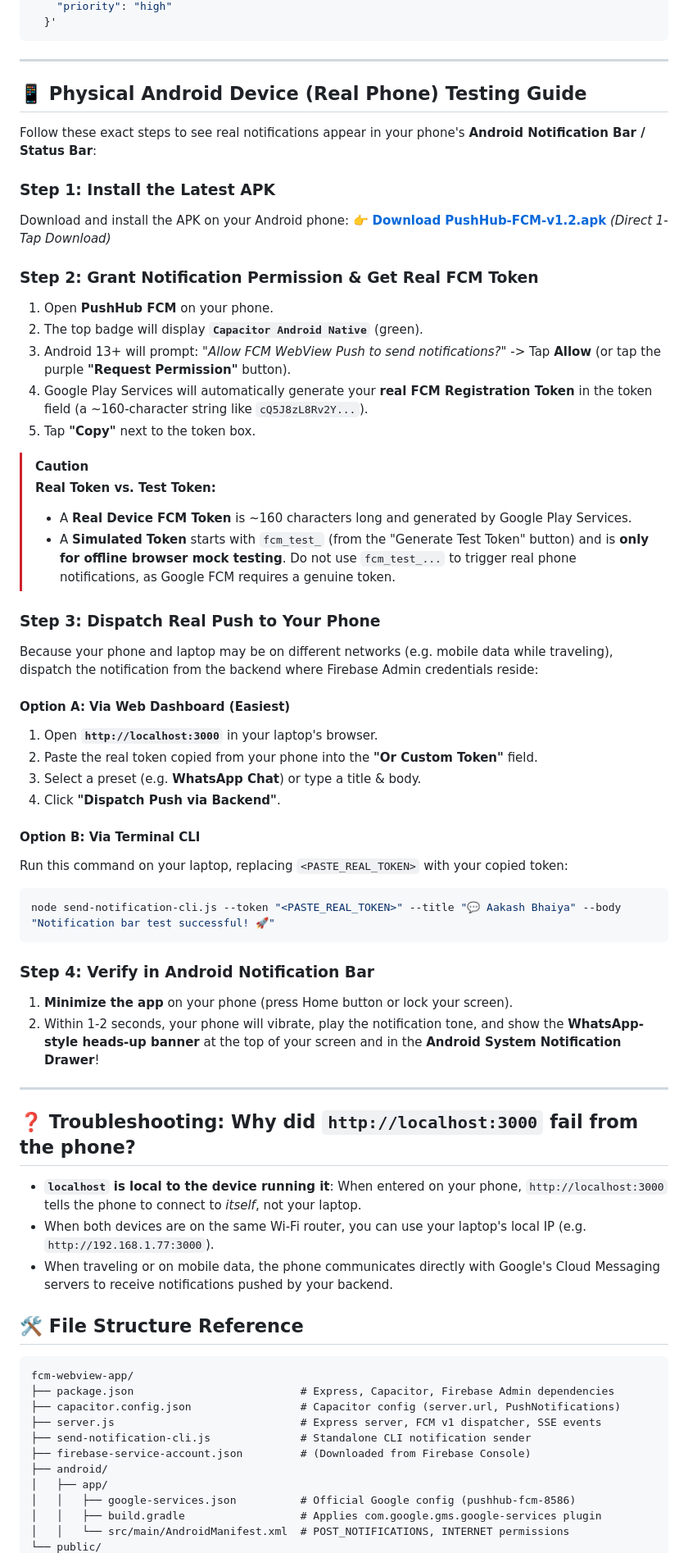
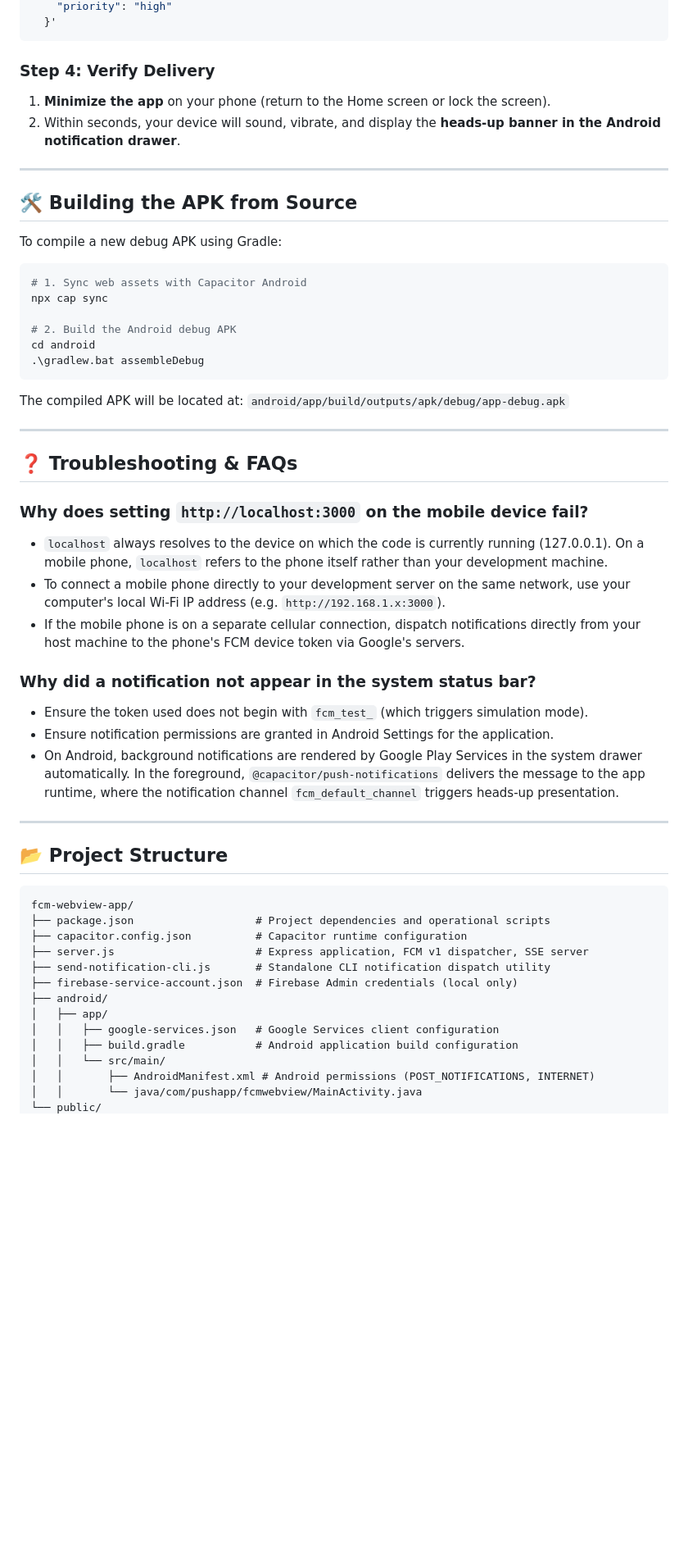
Before and after one commit to SakshamChawla76/fcm-webview-push-app, a Markdown page: README.md, the part around one of its changes. Shown at 82% size. Drawn GitHub-style; blank space fills up the shorter version.

````diff
--- a/README.md
+++ b/README.md
@@ -139,66 +137,57 @@ curl -X POST http://localhost:3000/api/send-push \
   }'
 ```
 
----
-
-## 📱 Physical Android Device (Real Phone) Testing Guide
-
-Follow these exact steps to see real notifications appear in your phone's **Android Notification Bar / Status Bar**:
-
-### Step 1: Install the Latest APK
-Download and install the APK on your Android phone:
-👉 **[Download PushHub-FCM-v1.2.apk](https://github.com/SakshamChawla76/fcm-webview-push-app/releases/download/v1.2.0/PushHub-FCM-v1.2.apk)** *(Direct 1-Tap Download)*
-
-### Step 2: Grant Notification Permission & Get Real FCM Token
-1. Open **PushHub FCM** on your phone.
-2. The top badge will display **`Capacitor Android Native`** (green).
-3. Android 13+ will prompt: *"Allow FCM WebView Push to send notifications?"* -> Tap **Allow** (or tap the purple **"Request Permission"** button).
-4. Google Play Services will automatically generate your **real FCM Registration Token** in the token field (a ~160-character string like `cQ5J8zL8Rv2Y...`).
-5. Tap **"Copy"** next to the token box.
-
-> [!CAUTION]
-> **Real Token vs. Test Token:**
-> - A **Real Device FCM Token** is ~160 characters long and generated by Google Play Services.
-> - A **Simulated Token** starts with `fcm_test_` (from the "Generate Test Token" button) and is **only for offline browser mock testing**. Do not use `fcm_test_...` to trigger real phone notifications, as Google FCM requires a genuine token.
-
-### Step 3: Dispatch Real Push to Your Phone
-Because your phone and laptop may be on different networks (e.g. mobile data while traveling), dispatch the notification from the backend where Firebase Admin credentials reside:
-
-#### Option A: Via Web Dashboard (Easiest)
-1. Open **`http://localhost:3000`** in your laptop's browser.
-2. Paste the real token copied from your phone into the **"Or Custom Token"** field.
-3. Select a preset (e.g. **WhatsApp Chat**) or type a title & body.
-4. Click **"Dispatch Push via Backend"**.
-
-#### Option B: Via Terminal CLI
-Run this command on your laptop, replacing `<PASTE_REAL_TOKEN>` with your copied token:
-```powershell
-node send-notification-cli.js --token "<PASTE_REAL_TOKEN>" --title "💬 Aakash Bhaiya" --body "Notification bar test successful! 🚀"
-```
-
-### Step 4: Verify in Android Notification Bar
-1. **Minimize the app** on your phone (press Home button or lock your screen).
-2. Within 1-2 seconds, your phone will vibrate, play the notification tone, and show the **WhatsApp-style heads-up banner** at the top of your screen and in the **Android System Notification Drawer**!
+### Step 4: Verify Delivery
+1. **Minimize the app** on your phone (return to the Home screen or lock the screen).
+2. Within seconds, your device will sound, vibrate, and display the **heads-up banner in the Android notification drawer**.
 
 ---
 
-## ❓ Troubleshooting: Why did `http://localhost:3000` fail from the phone?
-- **`localhost` is local to the device running it**: When entered on your phone, `http://localhost:3000` tells the phone to connect to *itself*, not your laptop.
-- When both devices are on the same Wi-Fi router, you can use your laptop's local IP (e.g. `http://192.168.1.77:3000`).
-- When traveling or on mobile data, the phone communicates directly with Google's Cloud Messaging servers to receive notifications pushed by your backend.
+## 🛠️ Building the APK from Source
 
-## 🛠️ File Structure Reference
+To compile a new debug APK using Gradle:
+
+```powershell
+# 1. Sync web assets with Capacitor Android
+npx cap sync
+
+# 2. Build the Android debug APK
+cd android
+.\gradlew.bat assembleDebug
+```
+The compiled APK will be located at:
+`android/app/build/outputs/apk/debug/app-debug.apk`
+
+---
+
+## ❓ Troubleshooting & FAQs
+
+### Why does setting `http://localhost:3000` on the mobile device fail?
+- `localhost` always resolves to the device on which the code is currently running (127.0.0.1). On a mobile phone, `localhost` refers to the phone itself rather than your development machine.
+- To connect a mobile phone directly to your development server on the same network, use your computer's local Wi-Fi IP address (e.g. `http://192.168.1.x:3000`).
+- If the mobile phone is on a separate cellular connection, dispatch notifications directly from your host machine to the phone's FCM device token via Google's servers.
+
+### Why did a notification not appear in the system status bar?
+- Ensure the token used does not begin with `fcm_test_` (which triggers simulation mode).
+- Ensure notification permissions are granted in Android Settings for the application.
+- On Android, background notifications are rendered by Google Play Services in the system drawer automatically. In the foreground, `@capacitor/push-notifications` delivers the message to the app runtime, where the notification channel `fcm_default_channel` triggers heads-up presentation.
+
+---
+
+## 📂 Project Structure
 
 ```
 fcm-webview-app/
-├── package.json                          # Express, Capacitor, Firebase Admin dependencies
-├── capacitor.config.json                 # Capacitor config (server.url, PushNotifications)
-├── server.js                             # Express server, FCM v1 dispatcher, SSE events
-├── send-notification-cli.js              # Standalone CLI notification sender
-├── firebase-service-account.json         # (Downloaded from Firebase Console)
+├── package.json                   # Project dependencies and operational scripts
+├── capacitor.config.json          # Capacitor runtime configuration
+├── server.js                      # Express application, FCM v1 dispatcher, SSE server
+├── send-notification-cli.js       # Standalone CLI notification dispatch utility
+├── firebase-service-account.json  # Firebase Admin credentials (local only)
 ├── android/
 │   ├── app/
-│   │   ├── google-services.json          # Official Google config (pushhub-fcm-8586)
-│   │   ├── build.gradle                  # Applies com.google.gms.google-services plugin
-│   │   └── src/main/AndroidManifest.xml  # POST_NOTIFICATIONS, INTERNET permissions
+│   │   ├── google-services.json   # Google Services client configuration
+│   │   ├── build.gradle           # Android application build configuration
+│   │   └── src/main/
+│   │       ├── AndroidManifest.xml # Android permissions (POST_NOTIFICATIONS, INTERNET)
+│   │       └── java/com/pushapp/fcmwebview/MainActivity.java
 └── public/
````
Also changed, not shown: other parts of README.md (+88 -94 lines).
